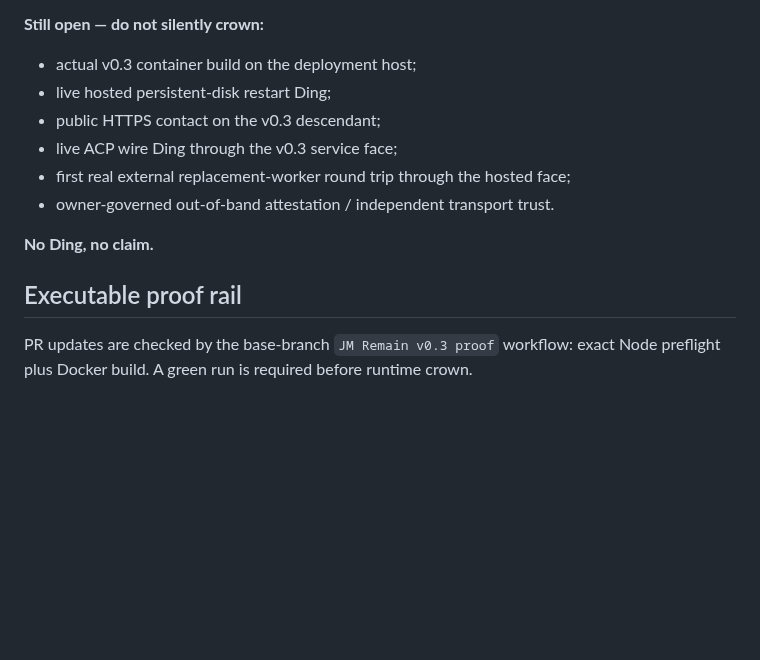
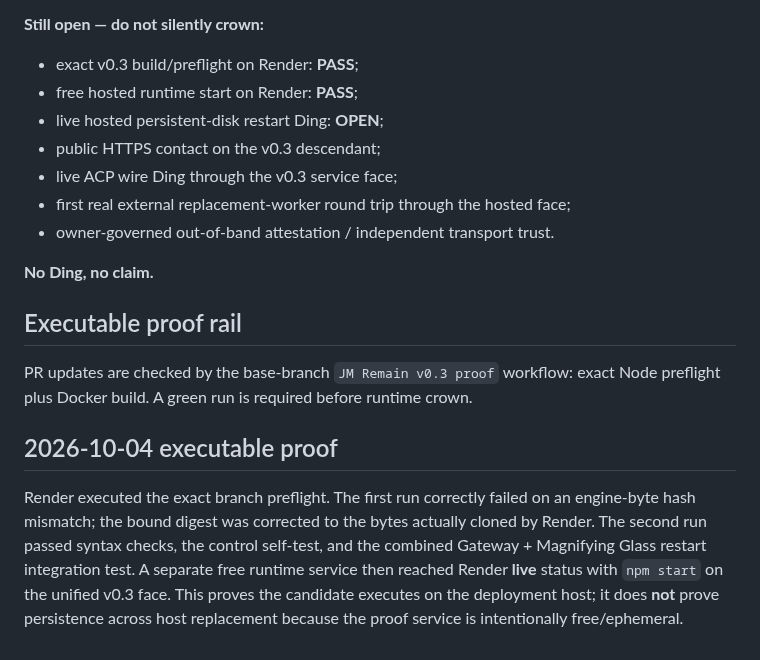
Before and after one commit to JMisJustMe/jm-cloud-contact-server-first-cloud, a Markdown page: README.md, the part around the change. GitHub-like rendering; blank space fills up the shorter version.

Commit message:
Record Render-executed v0.3 proof and preserve persistent-host claim boundary

```diff
--- a/README.md
+++ b/README.md
@@ -74,8 +74,9 @@ The existing 1 GB persistent disk remains mounted at `/data`. The v0.3 face stor
 
 **Still open — do not silently crown:**
 
-- actual v0.3 container build on the deployment host;
-- live hosted persistent-disk restart Ding;
+- exact v0.3 build/preflight on Render: **PASS**;
+- free hosted runtime start on Render: **PASS**;
+- live hosted persistent-disk restart Ding: **OPEN**;
 - public HTTPS contact on the v0.3 descendant;
 - live ACP wire Ding through the v0.3 service face;
 - first real external replacement-worker round trip through the hosted face;
@@ -85,3 +86,8 @@ The existing 1 GB persistent disk remains mounted at `/data`. The v0.3 face stor
 ## Executable proof rail
 
 PR updates are checked by the base-branch `JM Remain v0.3 proof` workflow: exact Node preflight plus Docker build. A green run is required before runtime crown.
+
+
+## 2026-10-04 executable proof
+
+Render executed the exact branch preflight. The first run correctly failed on an engine-byte hash mismatch; the bound digest was corrected to the bytes actually cloned by Render. The second run passed syntax checks, the control self-test, and the combined Gateway + Magnifying Glass restart integration test. A separate free runtime service then reached Render **live** status with `npm start` on the unified v0.3 face. This proves the candidate executes on the deployment host; it does **not** prove persistence across host replacement because the proof service is intentionally free/ephemeral.
```
